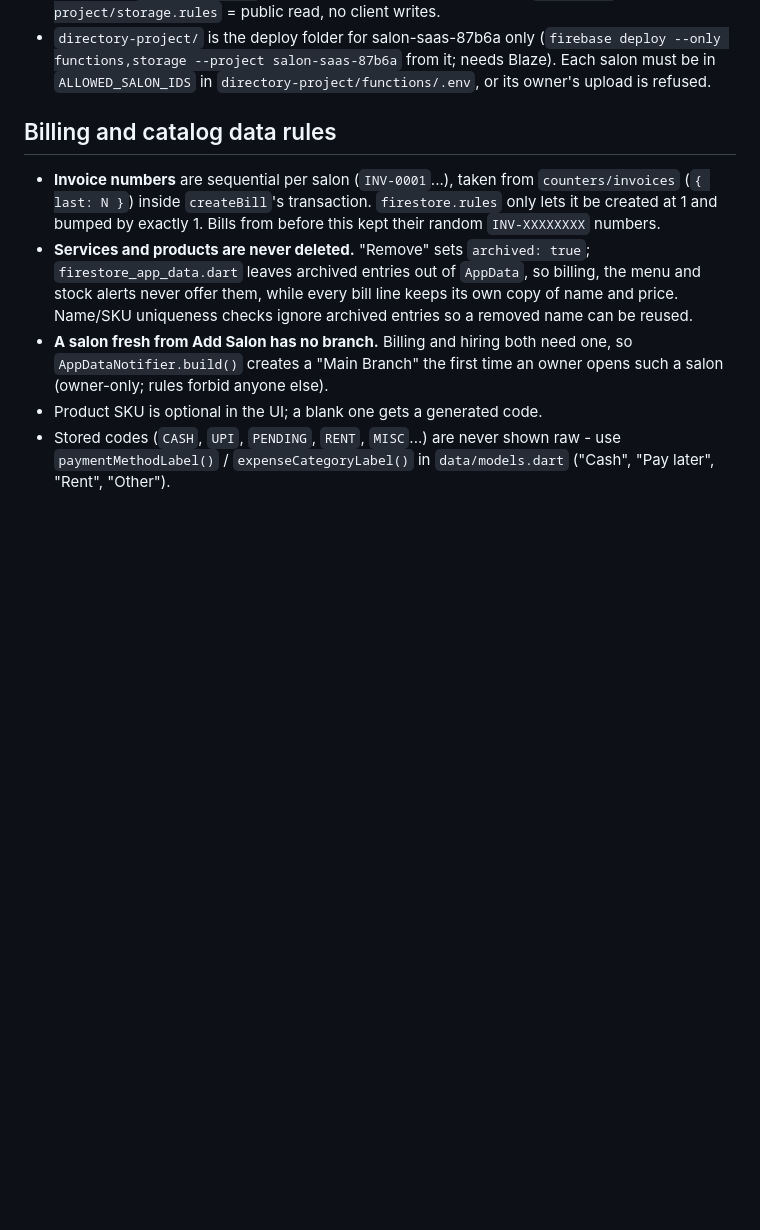
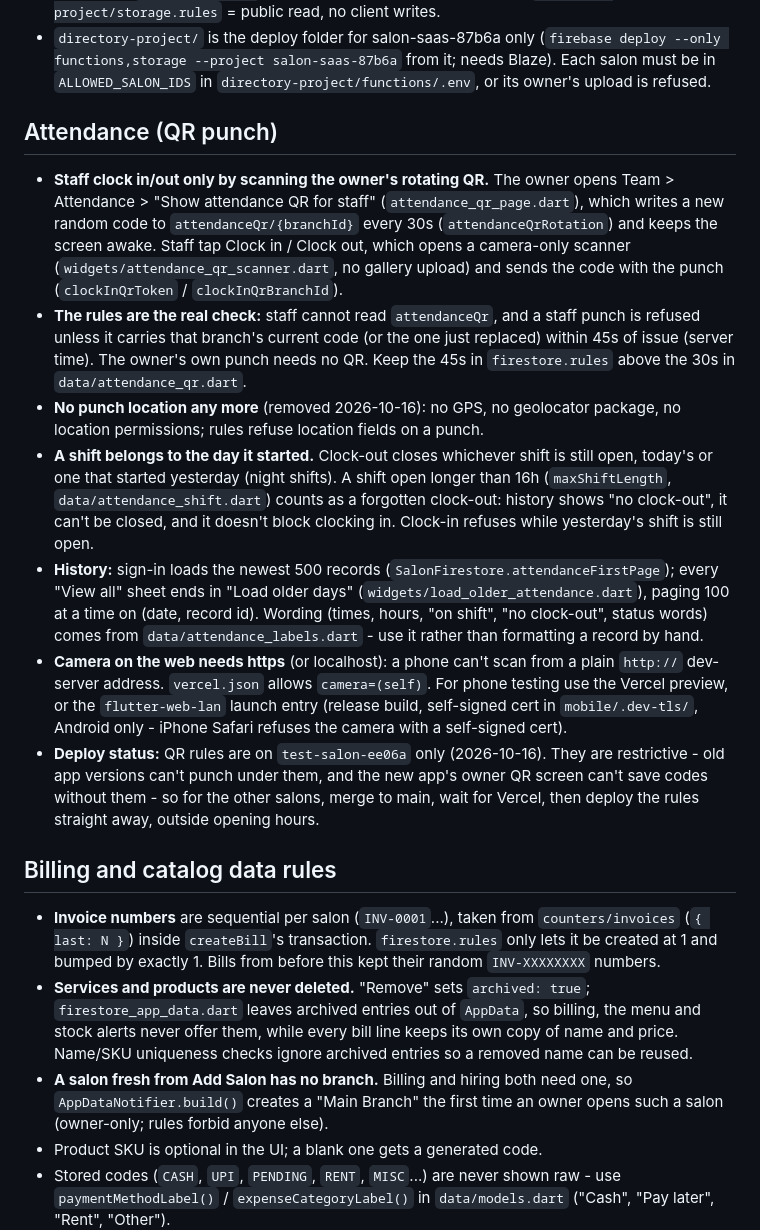
Before and after one commit to connect-inferno/Cuts-Salon, a Markdown page: CLAUDE.md, the part around the change. Rendered like a GitHub page; blank space fills up the shorter version.

Commit message:
docs: attendance QR punch, night shifts, history paging, deploy order
Co-Authored-By: Claude Opus 5.5 <noreply@anthropic.com>

```diff
--- a/CLAUDE.md
+++ b/CLAUDE.md
@@ -101,6 +101,45 @@ header has a button for each that shows it full screen for a client.
   (`firebase deploy --only functions,storage --project salon-saas-87b6a`
   from it; needs Blaze). Each salon must be in `ALLOWED_SALON_IDS` in
   `directory-project/functions/.env`, or its owner's upload is refused.
+
+## Attendance (QR punch)
+
+- **Staff clock in/out only by scanning the owner's rotating QR.** The
+  owner opens Team > Attendance > "Show attendance QR for staff"
+  (`attendance_qr_page.dart`), which writes a new random code to
+  `attendanceQr/{branchId}` every 30s (`attendanceQrRotation`) and keeps the
+  screen awake. Staff tap Clock in / Clock out, which opens a camera-only
+  scanner (`widgets/attendance_qr_scanner.dart`, no gallery upload) and
+  sends the code with the punch (`clockInQrToken` / `clockInQrBranchId`).
+- **The rules are the real check:** staff cannot read `attendanceQr`, and a
+  staff punch is refused unless it carries that branch's current code (or
+  the one just replaced) within 45s of issue (server time). The owner's own
+  punch needs no QR. Keep the 45s in `firestore.rules` above the 30s in
+  `data/attendance_qr.dart`.
+- **No punch location any more** (removed 2026-10-16): no GPS, no geolocator
+  package, no location permissions; rules refuse location fields on a punch.
+- **A shift belongs to the day it started.** Clock-out closes whichever shift
+  is still open, today's or one that started yesterday (night shifts). A
+  shift open longer than 16h (`maxShiftLength`, `data/attendance_shift.dart`)
+  counts as a forgotten clock-out: history shows "no clock-out", it can't be
+  closed, and it doesn't block clocking in. Clock-in refuses while
+  yesterday's shift is still open.
+- **History:** sign-in loads the newest 500 records
+  (`SalonFirestore.attendanceFirstPage`); every "View all" sheet ends in
+  "Load older days" (`widgets/load_older_attendance.dart`), paging 100 at a
+  time on (date, record id). Wording (times, hours, "on shift", "no
+  clock-out", status words) comes from `data/attendance_labels.dart` - use it
+  rather than formatting a record by hand.
+- **Camera on the web needs https** (or localhost): a phone can't scan from a
+  plain `http://` dev-server address. `vercel.json` allows `camera=(self)`.
+  For phone testing use the Vercel preview, or the `flutter-web-lan` launch
+  entry (release build, self-signed cert in `mobile/.dev-tls/`, Android
+  only - iPhone Safari refuses the camera with a self-signed cert).
+- **Deploy status:** QR rules are on `test-salon-ee06a` only (2026-10-16).
+  They are restrictive - old app versions can't punch under them, and the
+  new app's owner QR screen can't save codes without them - so for the other
+  salons, merge to main, wait for Vercel, then deploy the rules straight
+  away, outside opening hours.
 
 ## Billing and catalog data rules
 
```
